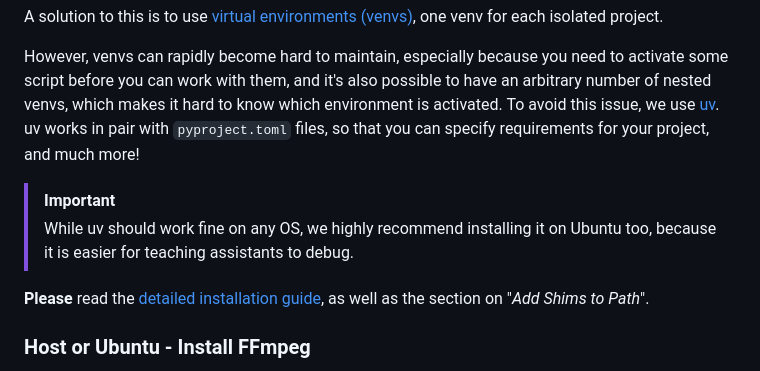
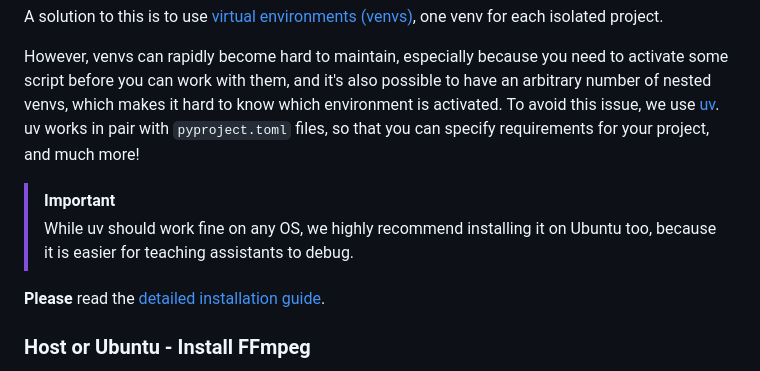
Before and after one commit to Anthiaume/LELEC210X-GroupA, a Markdown page: INSTALL.md, the part around the change printed below. Drawn GitHub-style.

Commit message:
Fix uv links in INSTALL.md
Updated links in INSTALL.md to point to the new documentation site.

```diff
--- a/INSTALL.md
+++ b/INSTALL.md
@@ -200,8 +200,7 @@ so that you can specify requirements for your project, and much more!
 > assistants to debug.
 
 **Please** read the
-[detailed installation guide](https://uv.astral.sh/guide/installation/),
-as well as the section on "_Add Shims to Path_".
+[detailed installation guide](https://docs.astral.sh/uv/getting-started/installation/).
 
 ### Host or Ubuntu - Install FFmpeg
 
```
Also changed, not shown: other parts of INSTALL.md (+1 -1 lines).
